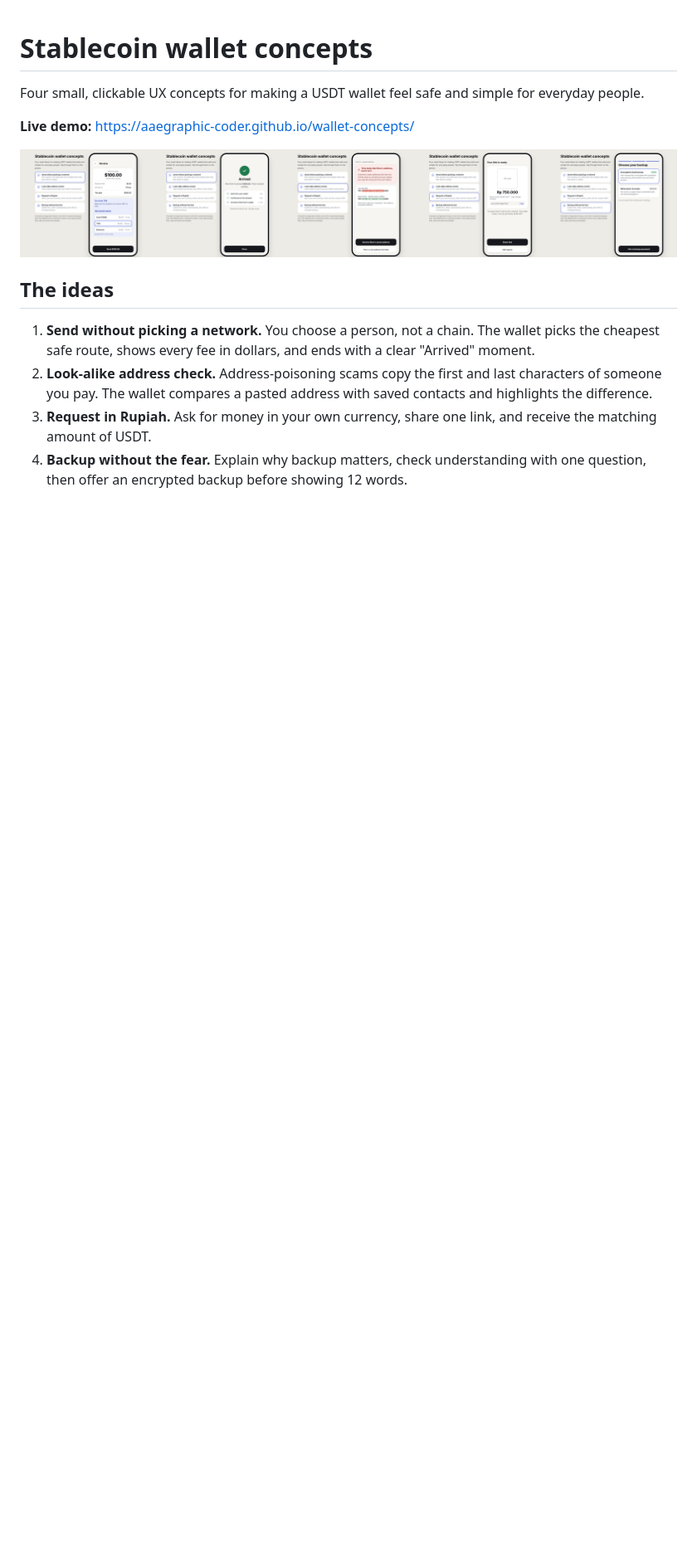
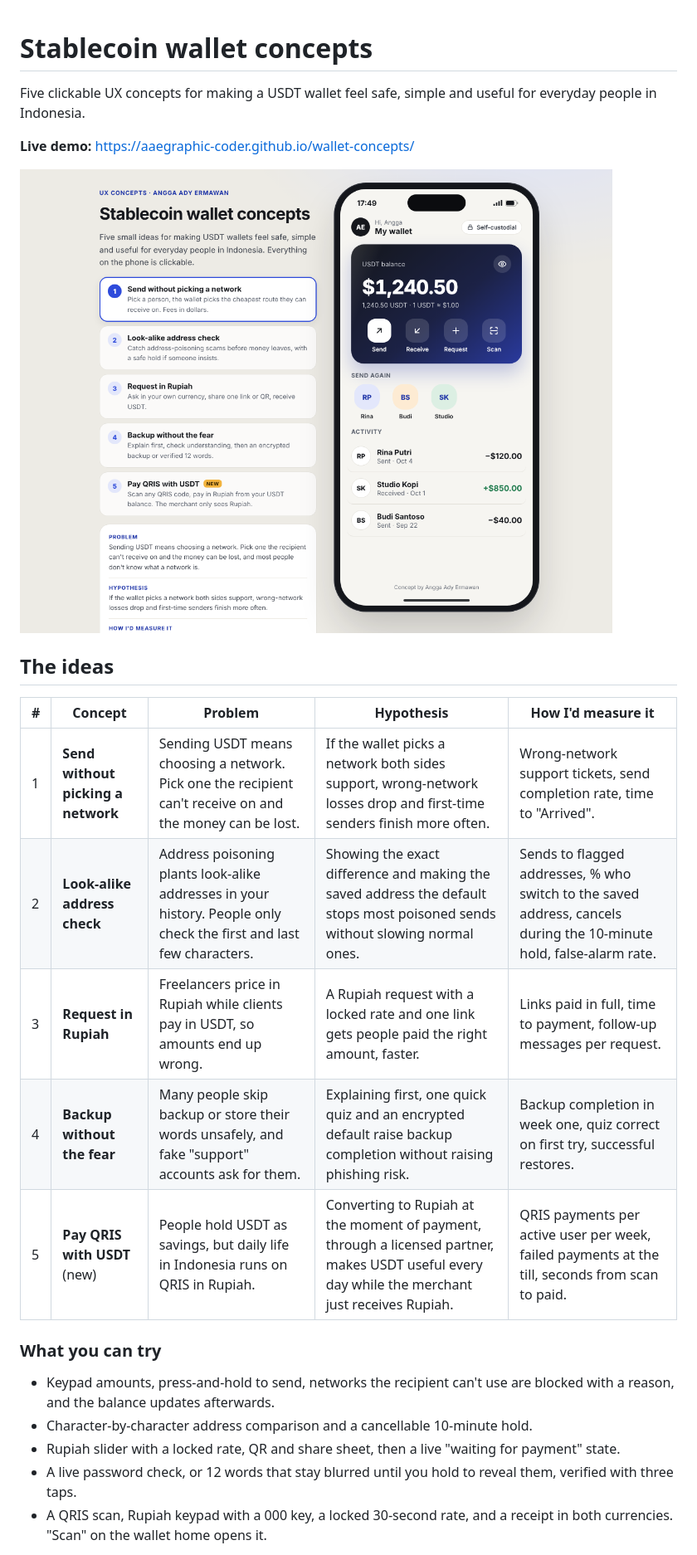
Before and after one commit to aaegraphic-coder/wallet-concepts, a Markdown page: README.md, the part around the change printed below. Shown: that part at 83% size. Rendered like a GitHub page; pictures changed too: preview.png; blank space fills up the shorter version.

Commit message:
Add QRIS concept and micro-interactions

```diff
--- a/README.md
+++ b/README.md
@@ -1,6 +1,6 @@
 # Stablecoin wallet concepts
 
-Four small, clickable UX concepts for making a USDT wallet feel safe and simple for everyday people.
+Five clickable UX concepts for making a USDT wallet feel safe, simple and useful for everyday people in Indonesia.
 
 **Live demo:** https://aaegraphic-coder.github.io/wallet-concepts/
 
@@ -8,7 +8,19 @@ Four small, clickable UX concepts for making a USDT wallet feel safe and simple
 
 ## The ideas
 
-1. **Send without picking a network.** You choose a person, not a chain. The wallet picks the cheapest safe route, shows every fee in dollars, and ends with a clear "Arrived" moment.
-2. **Look-alike address check.** Address-poisoning scams copy the first and last characters of someone you pay. The wallet compares a pasted address with saved contacts and highlights the difference.
-3. **Request in Rupiah.** Ask for money in your own currency, share one link, and receive the matching amount of USDT.
-4. **Backup without the fear.** Explain why backup matters, check understanding with one question, then offer an encrypted backup before showing 12 words.
+| # | Concept | Problem | Hypothesis | How I'd measure it |
+|---|---|---|---|---|
+| 1 | **Send without picking a network** | Sending USDT means choosing a network. Pick one the recipient can't receive on and the money can be lost. | If the wallet picks a network both sides support, wrong-network losses drop and first-time senders finish more often. | Wrong-network support tickets, send completion rate, time to "Arrived". |
+| 2 | **Look-alike address check** | Address poisoning plants look-alike addresses in your history. People only check the first and last few characters. | Showing the exact difference and making the saved address the default stops most poisoned sends without slowing normal ones. | Sends to flagged addresses, % who switch to the saved address, cancels during the 10-minute hold, false-alarm rate. |
+| 3 | **Request in Rupiah** | Freelancers price in Rupiah while clients pay in USDT, so amounts end up wrong. | A Rupiah request with a locked rate and one link gets people paid the right amount, faster. | Links paid in full, time to payment, follow-up messages per request. |
+| 4 | **Backup without the fear** | Many people skip backup or store their words unsafely, and fake "support" accounts ask for them. | Explaining first, one quick quiz and an encrypted default raise backup completion without raising phishing risk. | Backup completion in week one, quiz correct on first try, successful restores. |
+| 5 | **Pay QRIS with USDT** (new) | People hold USDT as savings, but daily life in Indonesia runs on QRIS in Rupiah. | Converting to Rupiah at the moment of payment, through a licensed partner, makes USDT useful every day while the merchant just receives Rupiah. | QRIS payments per active user per week, failed payments at the till, seconds from scan to paid. |
+
+### What you can try
+
+- Keypad amounts, press-and-hold to send, networks the recipient can't use are blocked with a reason, and the balance updates afterwards.
+- Character-by-character address comparison and a cancellable 10-minute hold.
+- Rupiah slider with a locked rate, QR and share sheet, then a live "waiting for payment" state.
+- A live password check, or 12 words that stay blurred until you hold to reveal them, verified with three taps.
+- A QRIS scan, Rupiah keypad with a 000 key, a locked 30-second rate, and a receipt in both currencies. "Scan" on the wallet home opens it.
+
```
Also changed, not shown: other parts of README.md (+4 -1 lines), 1 other file.
